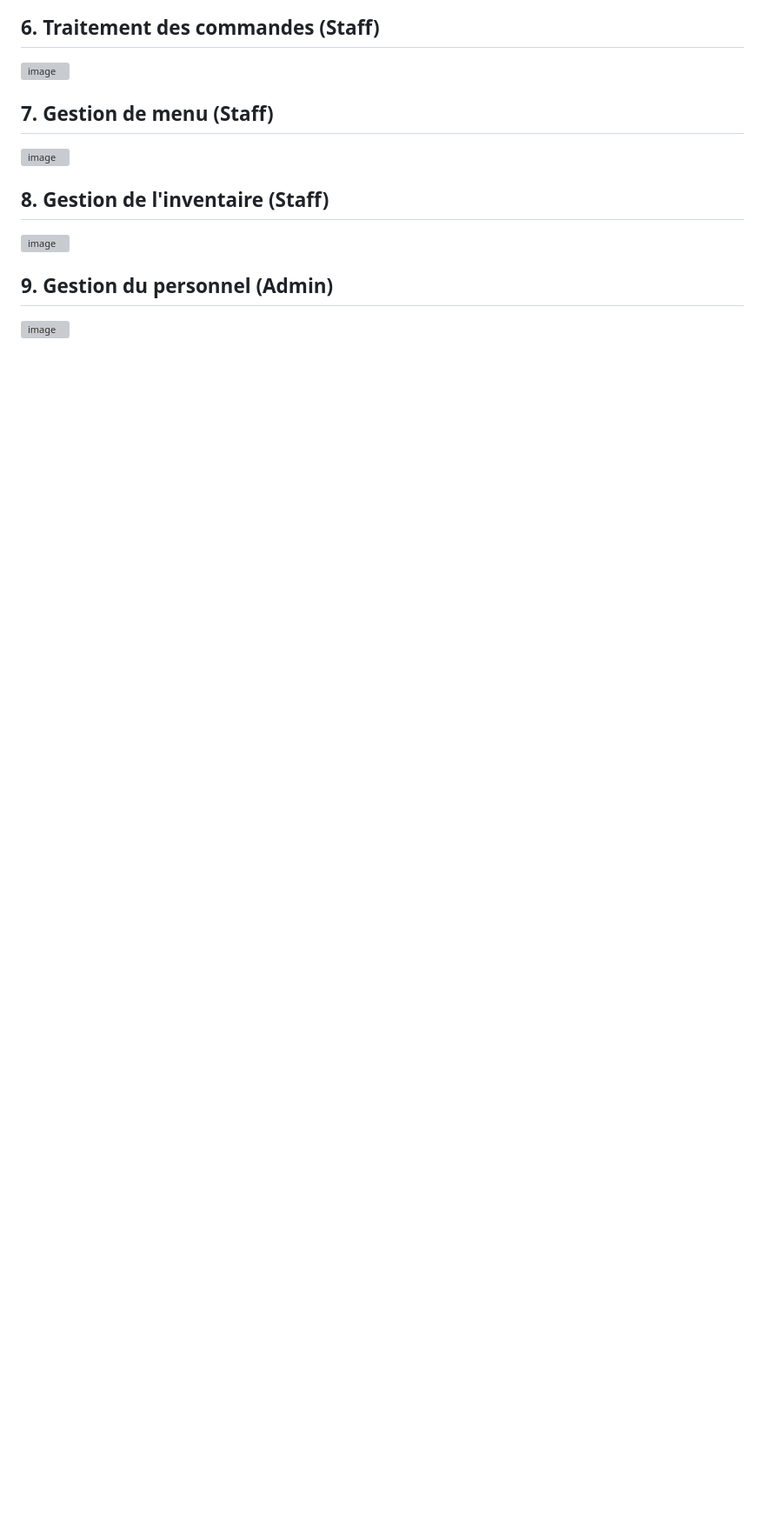
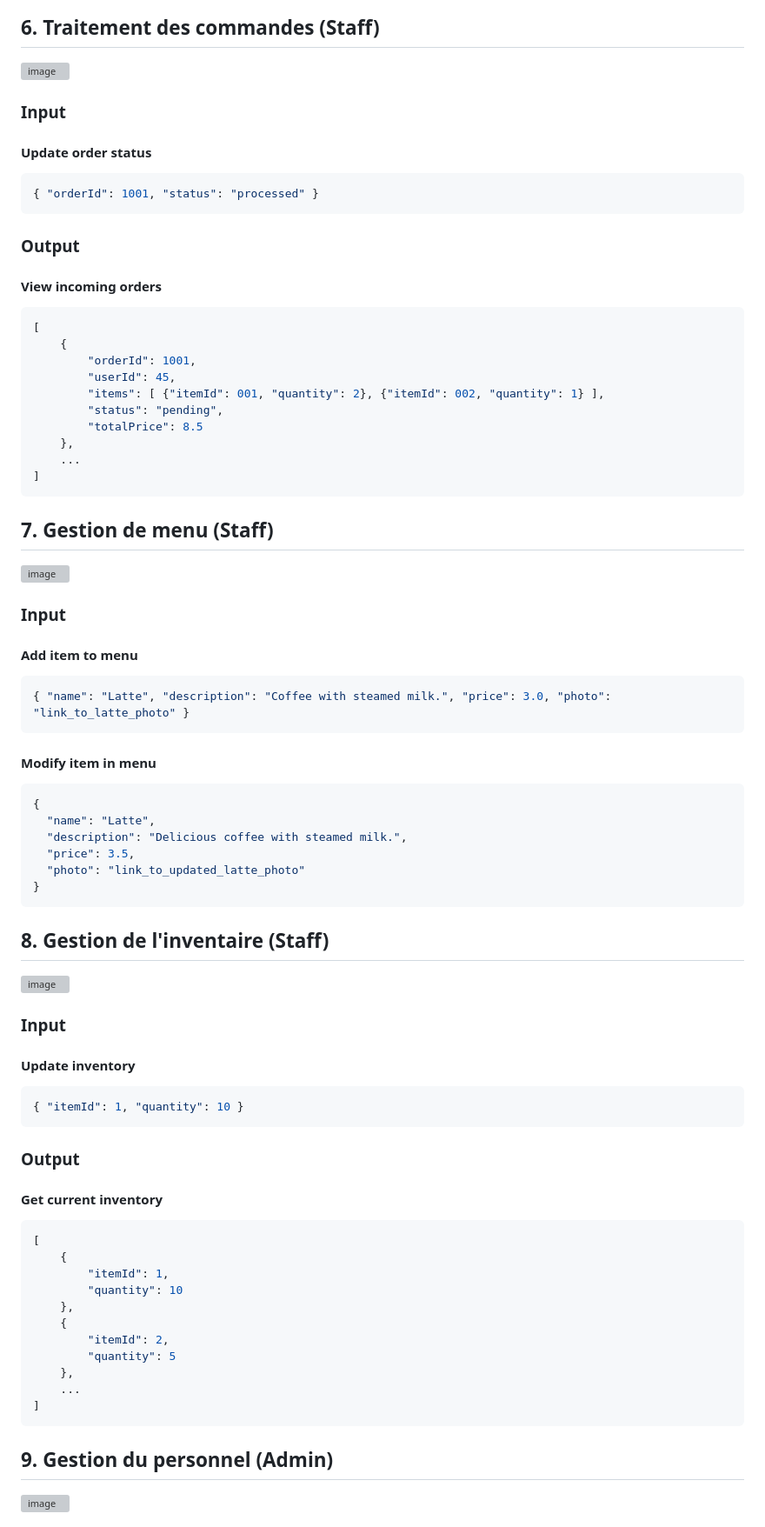
Before and after one commit to ceduni/cafe-sans-fil, a Markdown page: wiki/flux.md, the part around one of its changes. Shown at 87% size. GitHub-like rendering; blank space fills up the shorter version; grey boxes are pictures that could not be loaded.

Commit message:
output flux 5 à 10

````diff
--- a/wiki/flux.md
+++ b/wiki/flux.md
@@ -167,14 +194,84 @@ Ce document présente les différents flux de données et leur output, afin de p
 ## 6. Traitement des commandes (Staff)
 
 <img width="453" alt="image" src="https://github.com/ceduni/udem-cafe/assets/83944331/91cb9dd0-e5fd-4333-bc2d-f4318b000eb2">
+
+### Input
+
+#### Update order status
+
+```json
+{ "orderId": 1001, "status": "processed" }
+```
+
+### Output
+
+#### View incoming orders
+
+```json
+[
+    {
+        "orderId": 1001,
+        "userId": 45,
+        "items": [ {"itemId": 001, "quantity": 2}, {"itemId": 002, "quantity": 1} ],
+        "status": "pending",
+        "totalPrice": 8.5
+    },
+    ...
+]
+```
 
 ## 7. Gestion de menu (Staff)
 
 <img width="626" alt="image" src="https://github.com/ceduni/udem-cafe/assets/83944331/14ff638b-ef68-4cd0-a511-92bdeb9f34f2">
 
+### Input
+
+#### Add item to menu
+
+```json
+{ "name": "Latte", "description": "Coffee with steamed milk.", "price": 3.0, "photo": "link_to_latte_photo" }
+```
+
+#### Modify item in menu
+
+```json
+{
+  "name": "Latte",
+  "description": "Delicious coffee with steamed milk.",
+  "price": 3.5,
+  "photo": "link_to_updated_latte_photo"
+}
+```
+
 ## 8. Gestion de l'inventaire (Staff)
 
 <img width="450" alt="image" src="https://github.com/ceduni/udem-cafe/assets/83944331/97dfa692-9c9f-407b-97b0-5cf7b3c07a92">
+
+### Input
+
+#### Update inventory
+
+```json
+{ "itemId": 1, "quantity": 10 }
+```
+
+### Output
+
+#### Get current inventory
+
+```json
+[
+    {
+        "itemId": 1,
+        "quantity": 10
+    },
+    {
+        "itemId": 2,
+        "quantity": 5
+    },
+    ...
+]
+```
 
 ## 9. Gestion du personnel (Admin)
 
````
Also changed, not shown: other parts of wiki/flux.md (+78 -3 lines).
